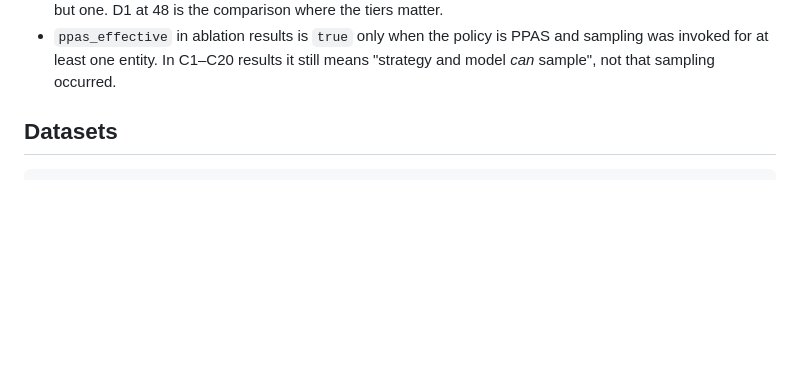
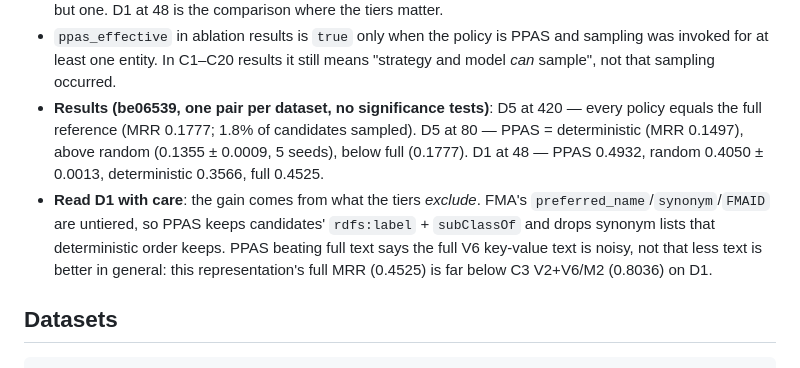
Before and after one commit to swntsvt/kgsemembed, a Markdown page: CLAUDE.md, the part around the change. GitHub-like rendering; blank space fills up the shorter version.

Commit message:
feat: record controlled PPAS ablation results (#122)

```diff
--- a/CLAUDE.md
+++ b/CLAUDE.md
@@ -359,6 +359,17 @@ selection policy (and random seed) is the only difference.
 - `ppas_effective` in ablation results is `true` only when the policy is PPAS
   and sampling was invoked for at least one entity. In C1–C20 results it still
   means "strategy and model *can* sample", not that sampling occurred.
+- **Results (be06539, one pair per dataset, no significance tests)**: D5 at
+  420 — every policy equals the full reference (MRR 0.1777; 1.8% of
+  candidates sampled). D5 at 80 — PPAS = deterministic (MRR 0.1497), above
+  random (0.1355 ± 0.0009, 5 seeds), below full (0.1777). D1 at 48 — PPAS
+  0.4932, random 0.4050 ± 0.0013, deterministic 0.3566, full 0.4525.
+- **Read D1 with care**: the gain comes from what the tiers *exclude*. FMA's
+  `preferred_name`/`synonym`/`FMAID` are untiered, so PPAS keeps candidates'
+  `rdfs:label` + `subClassOf` and drops synonym lists that deterministic
+  order keeps. PPAS beating full text says the full V6 key-value text is
+  noisy, not that less text is better in general: this representation's full
+  MRR (0.4525) is far below C3 V2+V6/M2 (0.8036) on D1.
 
 ## Datasets
 
```
